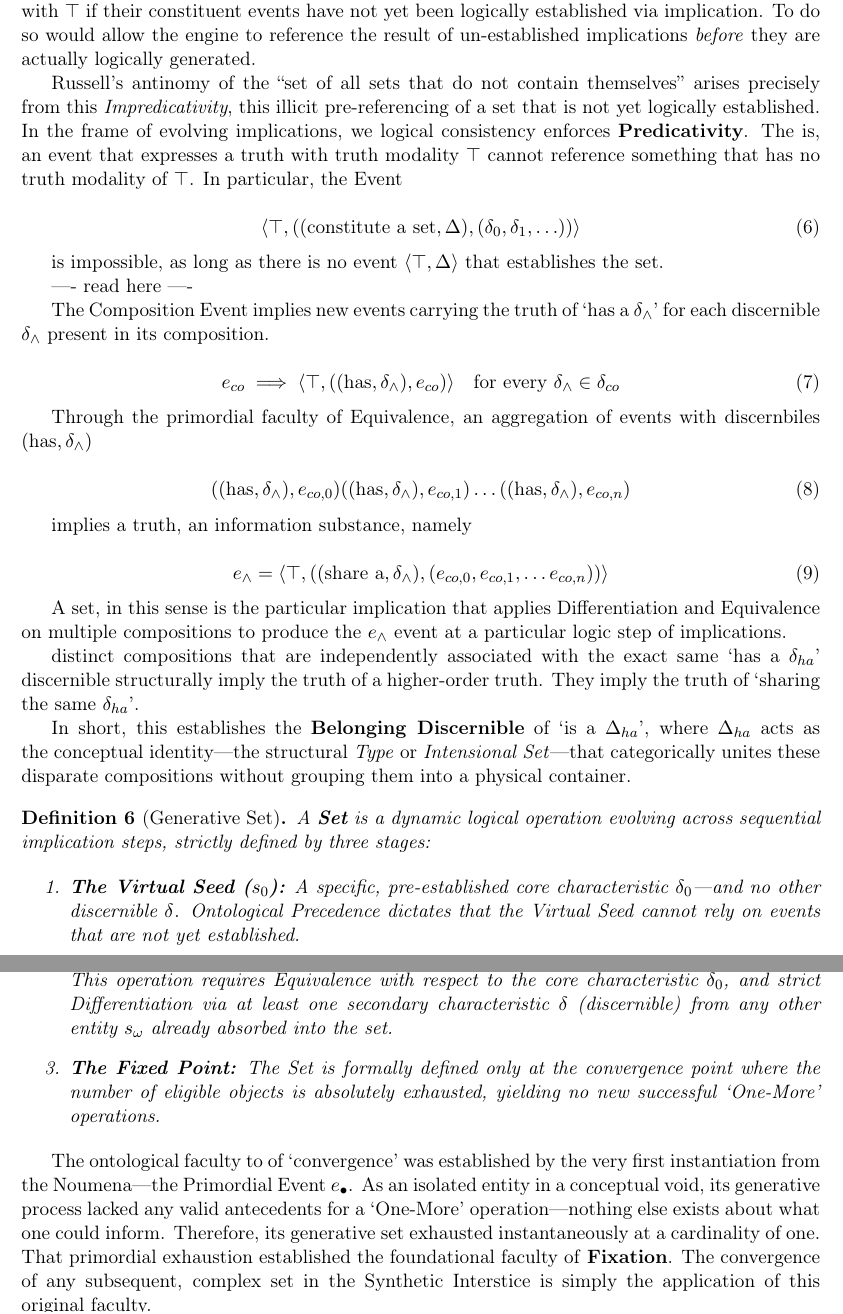
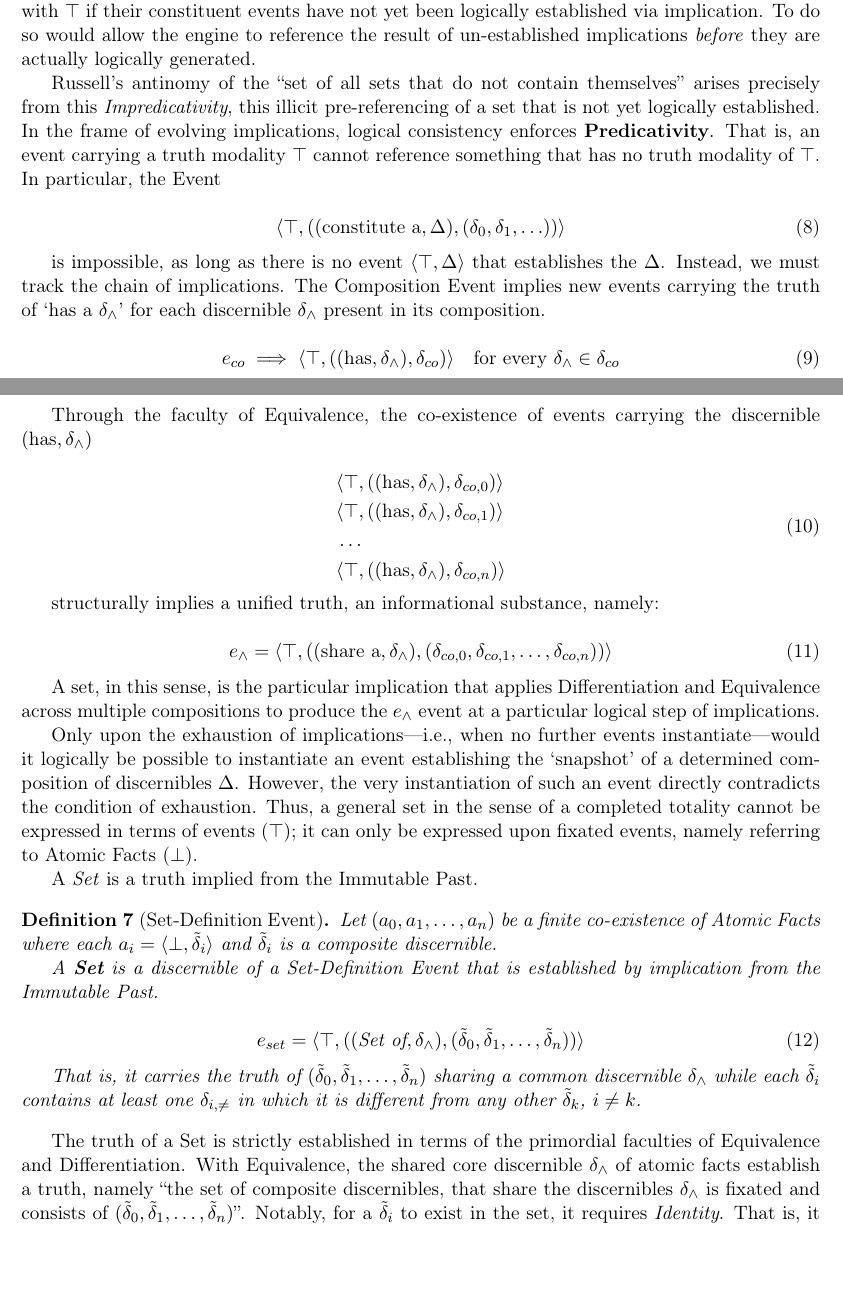
Before and after one commit to fschaef/hwut, a LaTeX paper (vut/engine/temporal_logic/document/ontology.tex): two parts of pages 6 and 7 of 18, joined at a grey line, cut so that both start at the same text, the shorter picture padded with empty space. Compiled offline with pdfLaTeX.

Commit message:
Work on Sandbox Finalization

```diff
--- a/vut/engine/temporal_logic/document/ontology.tex
+++ b/vut/engine/temporal_logic/document/ontology.tex
@@ -421,90 +457,83 @@ actually logically generated.
 
 Russell's antinomy of the ``set of all sets that do not contain themselves''
 arises precisely from this \textit{Impredicativity}, this illicit
-pre-referencing of a set that is not yet logically established. In the frame
-of evolving implications, we logical consistency enforces \textbf{Predicativity}.
-The is, an event that expresses a truth with truth modality $\top$ cannot reference
-something that has no truth modality of $\top$. In particular, the Event
+pre-referencing of a set that is not yet logically established. In the frame of
+evolving implications, logical consistency enforces \textbf{Predicativity}.
+That is, an event carrying a truth modality $\top$ cannot reference something
+that has no truth modality of $\top$. In particular, the Event
 
 \begin{equation}
-    \langle \top, ((\text{constitute a set}, \Delta), (\delta_0, \delta_1, \ldots)) \rangle
+    \langle \top, ((\text{constitute a}, \Delta), (\delta_0, \delta_1, \ldots)) \rangle
 \end{equation}
 
 is impossible, as long as there is no event $\langle \top, \Delta \rangle$ that
-establishes the set.
-
----- read here ----
-
-The Composition Event implies new events carrying the truth of `has a $\delta_\wedge$'
-for each discernible $\delta_\wedge$ present in its composition.
+establishes the $\Delta$. Instead, we must track the chain of implications. The
+Composition Event implies new events carrying the truth of `has a
+$\delta_\wedge$' for each discernible $\delta_\wedge$ present in its
+composition.
 
 \begin{equation}
-    e_{co} \implies \langle \top, ((\text{has}, \delta_\wedge), e_{co}) \rangle \quad \text{for every } \delta_\wedge \in \delta_{co}
+    e_{co} \implies \langle \top, ((\text{has}, \delta_\wedge), \delta_{co}) \rangle \quad \text{for every } \delta_\wedge \in \delta_{co}
 \end{equation}
 
-Through the primordial faculty of Equivalence, an aggregation of events
-with discernbiles $(\text{has}, \delta_\wedge)$
+Through the faculty of Equivalence, the co-existence of events
+carrying the discernible $(\text{has}, \delta_\wedge)$
 
 \begin{equation}
-    ((\text{has}, \delta_\wedge), e_{co,0}) \\
-    ((\text{has}, \delta_\wedge), e_{co,1}) \\
-    \ldots                                  \\
-    ((\text{has}, \delta_\wedge), e_{co,n})
+    \begin{aligned}
+        & \langle \top, ((\text{has}, \delta_\wedge), \delta_{co,0}) \rangle \\
+        & \langle \top, ((\text{has}, \delta_\wedge), \delta_{co,1}) \rangle \\
+        & \ldots \\
+        & \langle \top, ((\text{has}, \delta_\wedge), \delta_{co,n}) \rangle
+    \end{aligned}
 \end{equation}
 
-implies a truth, an information substance, namely
+structurally implies a unified truth, an informational substance, namely:
 
 \begin{equation}
-    e_\wedge = \langle \top, ((\text{share a}, \delta_\wedge), (e_{co,0}, e_{co,1}, \ldots e_{co,n})) \rangle
+    e_\wedge = \langle \top, ((\text{share a}, \delta_\wedge), (\delta_{co,0}, \delta_{co,1}, \ldots, \delta_{co,n})) \rangle
 \end{equation}
 
-A set, in this sense is the particular implication that applies Differentiation
-and Equivalence on multiple compositions to produce the $e_\wedge$ event at a particular
-logic step of implications.
+A set, in this sense, is the particular implication that applies Differentiation
+and Equivalence across multiple compositions to produce the $e_\wedge$ event at a
+particular logical step of implications.
 
+Only upon the exhaustion of implications---i.e., when no further events
+instantiate---would it logically be possible to instantiate an event
+establishing the `snapshot' of a determined composition of discernibles
+$\Delta$. However, the very instantiation of such an event directly contradicts
+the condition of exhaustion. Thus, a general set in the sense of a completed
+totality cannot be expressed in terms of events ($\top$); it can only be
+expressed upon fixated events, namely referring to Atomic Facts ($\bot$).
 
-distinct compositions that are
-independently associated with the exact same `has a $\delta_{ha}$' discernible
-structurally imply the truth of a higher-order truth. They imply the truth of `sharing the
-same $\delta_{ha}$'.
+A \textit{Set} is a truth implied from the Immutable Past.
 
-In short, this establishes the \textbf{Belonging Discernible} of `is a $\Delta_{ha}$',
-where $\Delta_{ha}$ acts as the conceptual identity---the structural \textit{Type}
-or \textit{Intensional Set}---that categorically unites these disparate compositions
-without grouping them into a physical container.
+\begin{formalism}[Set-Definition Event]
+    Let $(a_0, a_1, \ldots, a_n)$ be a finite co-existence of Atomic Facts
+    where each $a_i = \langle \bot, \tilde{\delta}_i \rangle$ and $\tilde{\delta}_i$ is a
+    composite discernible.
 
+    A \textbf{Set} is a discernible of a \textit{Set-Definition Event} that
+    is established by implication from the Immutable Past.
 
+    \begin{equation}
+        e_{set} = \langle \top, ((\text{Set of}, \delta_\wedge), (\tilde{\delta}_0, \tilde{\delta}_1, \ldots, \tilde{\delta}_n)) \rangle
+    \end{equation}
 
-\begin{formalism}[Generative Set]
-    A \textbf{Set} is a dynamic logical operation evolving across sequential
-    implication steps, strictly defined by three stages:
+    That is, it carries the truth of $(\tilde{\delta}_0, \tilde{\delta}_1,
+    \ldots, \tilde{\delta}_n)$ sharing a common discernible $\delta_\wedge$
+    while each $\tilde{\delta}_i$ contains at least one $\delta_{i,\neq}$ in
+    which it is different from any other $\tilde{\delta}_k$, $i \neq k$.
 
-    \begin{enumerate}
-        \item \textbf{The Virtual Seed ($s_0$):} A specific, pre-established
-        \textit{core characteristic} $\delta_0$---and no other discernible $\delta$.
-        \textit{Ontological Precedence} dictates that the Virtual Seed cannot
-        rely on events that are not yet established.
-
-        \item \textbf{The One-More Operation:} The iterative absorption of a newly
-        perceived entity $s_i$. This operation requires \textit{Equivalence} with
-        respect to the core characteristic $\delta_0$, and strict
-        \textit{Differentiation} via at least one secondary characteristic
-        $\delta$ (discernible) from any other entity $s_\omega$ already absorbed
-        into the set.
-
-        \item \textbf{The Fixed Point:} The Set is formally defined only at the
-        convergence point where the number of eligible objects is absolutely
-        exhausted, yielding no new successful `One-More' operations.
-    \end{enumerate}
 \end{formalism}
 
-The ontological faculty to of `convergence' was established by
-the very first instantiation from the Noumena---the Primordial Event
-$e_\bullet$. As an isolated entity in a conceptual void, its generative process
-lacked any valid antecedents for a `One-More' operation---nothing else exists
-about what one could inform. Therefore, its generative set exhausted
-instantaneously at a cardinality of one. That primordial exhaustion established
-the foundational faculty of \textbf{Fixation}. The convergence of any
-subsequent, complex set in the Synthetic Interstice is simply the application
-of this original faculty.
+The truth of a Set is strictly established in terms of the primordial faculties
+of Equivalence and Differentiation. With Equivalence, the shared core
+discernible $\delta_\wedge$ of atomic facts establish a truth, namely ``the set
+of composite discernibles, that share the discernibles $\delta_\wedge$ is
+fixated and consists of $(\tilde{\delta}_0, \tilde{\delta}_1, \ldots,
+\tilde{\delta}_n)$''. Notably, for a $\tilde{\delta}_i$ to exist in
+the set, it requires \textit{Identity}. That is, it must contain at least
+one discernible by which the faculty of Differentiation separates it from the
+others.
 
```
Also changed, not shown: vut/engine/temporal_logic/document/ontology.tex (106 more changed lines).
